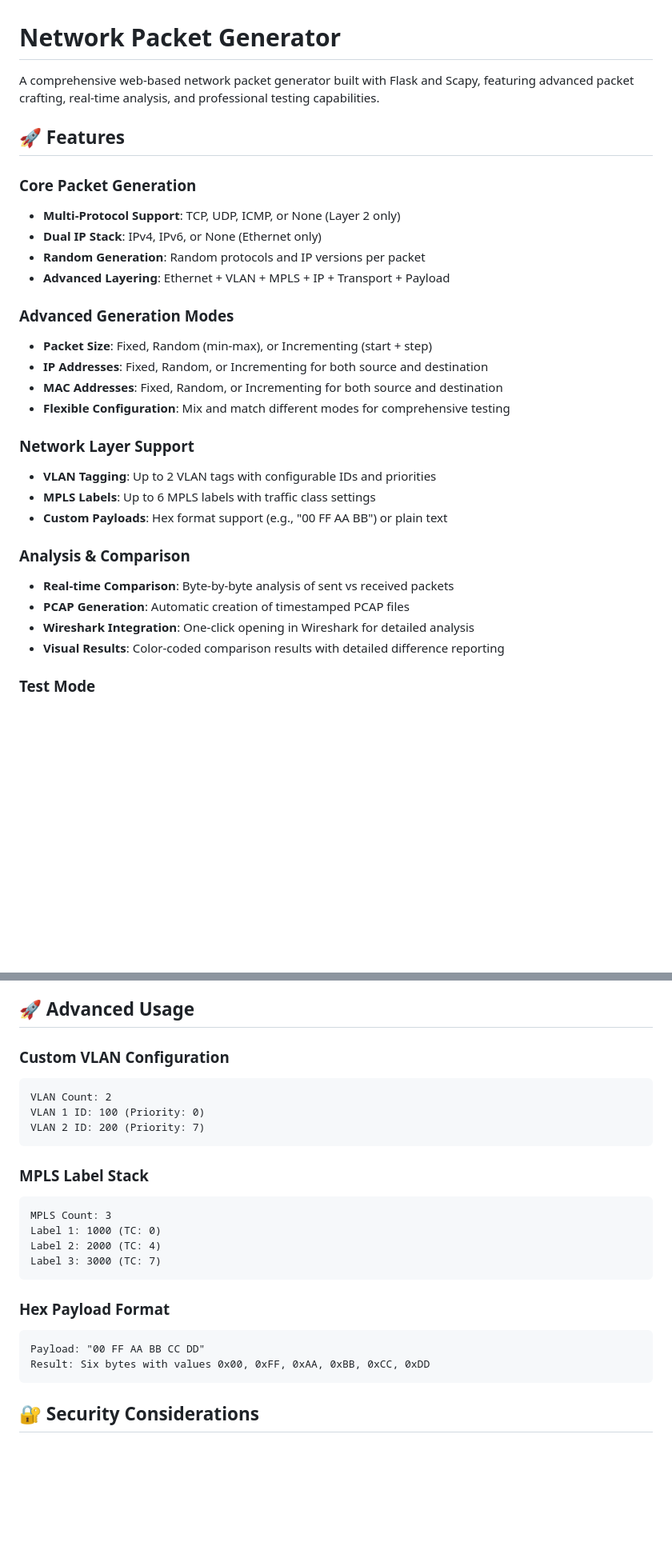
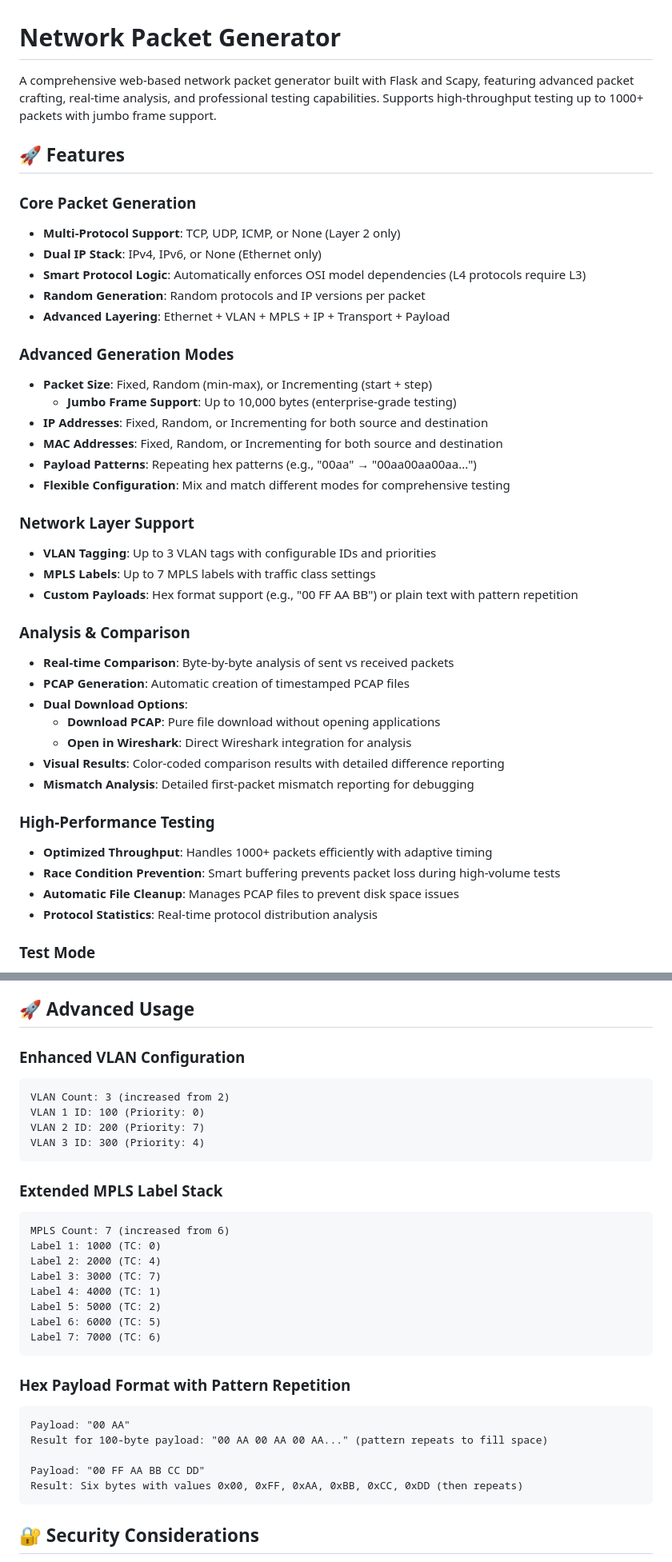
Before and after one commit to MatthewMyunghaKim/packet_generator_claude, a Markdown page: README.md, 2 parts joined by grey strips. Shown at 80% size. Rendered like a GitHub page; blank space fills up the shorter version.

````diff
--- a/README.md
+++ b/README.md
@@ -1,31 +1,43 @@
 # Network Packet Generator
 
-A comprehensive web-based network packet generator built with Flask and Scapy, featuring advanced packet crafting, real-time analysis, and professional testing capabilities.
+A comprehensive web-based network packet generator built with Flask and Scapy, featuring advanced packet crafting, real-time analysis, and professional testing capabilities. Supports high-throughput testing up to 1000+ packets with jumbo frame support.
 
 ## 🚀 Features
 
 ### Core Packet Generation
 - **Multi-Protocol Support**: TCP, UDP, ICMP, or None (Layer 2 only)
 - **Dual IP Stack**: IPv4, IPv6, or None (Ethernet only)
+- **Smart Protocol Logic**: Automatically enforces OSI model dependencies (L4 protocols require L3)
 - **Random Generation**: Random protocols and IP versions per packet
 - **Advanced Layering**: Ethernet + VLAN + MPLS + IP + Transport + Payload
 
 ### Advanced Generation Modes
 - **Packet Size**: Fixed, Random (min-max), or Incrementing (start + step)
+  - **Jumbo Frame Support**: Up to 10,000 bytes (enterprise-grade testing)
 - **IP Addresses**: Fixed, Random, or Incrementing for both source and destination
 - **MAC Addresses**: Fixed, Random, or Incrementing for both source and destination
+- **Payload Patterns**: Repeating hex patterns (e.g., "00aa" → "00aa00aa00aa...")
 - **Flexible Configuration**: Mix and match different modes for comprehensive testing
 
 ### Network Layer Support
-- **VLAN Tagging**: Up to 2 VLAN tags with configurable IDs and priorities
-- **MPLS Labels**: Up to 6 MPLS labels with traffic class settings
-- **Custom Payloads**: Hex format support (e.g., "00 FF AA BB") or plain text
+- **VLAN Tagging**: Up to 3 VLAN tags with configurable IDs and priorities
+- **MPLS Labels**: Up to 7 MPLS labels with traffic class settings
+- **Custom Payloads**: Hex format support (e.g., "00 FF AA BB") or plain text with pattern repetition
 
 ### Analysis & Comparison
 - **Real-time Comparison**: Byte-by-byte analysis of sent vs received packets
 - **PCAP Generation**: Automatic creation of timestamped PCAP files
-- **Wireshark Integration**: One-click opening in Wireshark for detailed analysis
+- **Dual Download Options**:
+  - **Download PCAP**: Pure file download without opening applications
+  - **Open in Wireshark**: Direct Wireshark integration for analysis
 - **Visual Results**: Color-coded comparison results with detailed difference reporting
+- **Mismatch Analysis**: Detailed first-packet mismatch reporting for debugging
+
+### High-Performance Testing
+- **Optimized Throughput**: Handles 1000+ packets efficiently with adaptive timing
+- **Race Condition Prevention**: Smart buffering prevents packet loss during high-volume tests
+- **Automatic File Cleanup**: Manages PCAP files to prevent disk space issues
+- **Protocol Statistics**: Real-time protocol distribution analysis
 
 ### Test Mode
 - **Virtual Interfaces**: Test without real network hardware or root privileges
@@ -189,25 +203,33 @@ Packet Count: 100
 
 ## 🚀 Advanced Usage
 
-### Custom VLAN Configuration
+### Enhanced VLAN Configuration
 ```
-VLAN Count: 2
+VLAN Count: 3 (increased from 2)
 VLAN 1 ID: 100 (Priority: 0)
 VLAN 2 ID: 200 (Priority: 7)
+VLAN 3 ID: 300 (Priority: 4)
 ```
 
-### MPLS Label Stack
+### Extended MPLS Label Stack
 ```
-MPLS Count: 3
+MPLS Count: 7 (increased from 6)
 Label 1: 1000 (TC: 0)
 Label 2: 2000 (TC: 4)
 Label 3: 3000 (TC: 7)
+Label 4: 4000 (TC: 1)
+Label 5: 5000 (TC: 2)
+Label 6: 6000 (TC: 5)
+Label 7: 7000 (TC: 6)
 ```
 
-### Hex Payload Format
+### Hex Payload Format with Pattern Repetition
 ```
+Payload: "00 AA"
+Result for 100-byte payload: "00 AA 00 AA 00 AA..." (pattern repeats to fill space)
+
 Payload: "00 FF AA BB CC DD"
-Result: Six bytes with values 0x00, 0xFF, 0xAA, 0xBB, 0xCC, 0xDD
+Result: Six bytes with values 0x00, 0xFF, 0xAA, 0xBB, 0xCC, 0xDD (then repeats)
 ```
 
 ## 🔐 Security Considerations
````
Also changed, not shown: other parts of README.md (+32 -12 lines).
